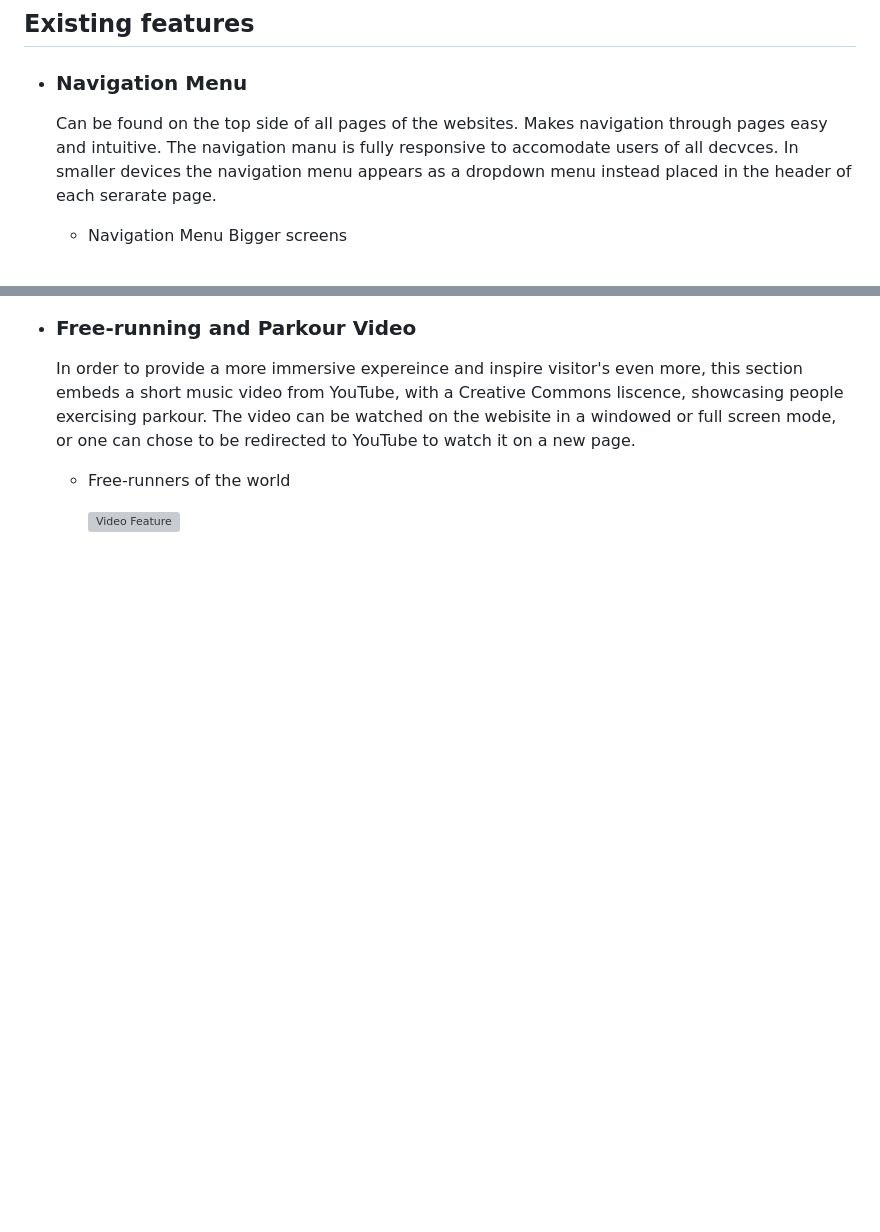
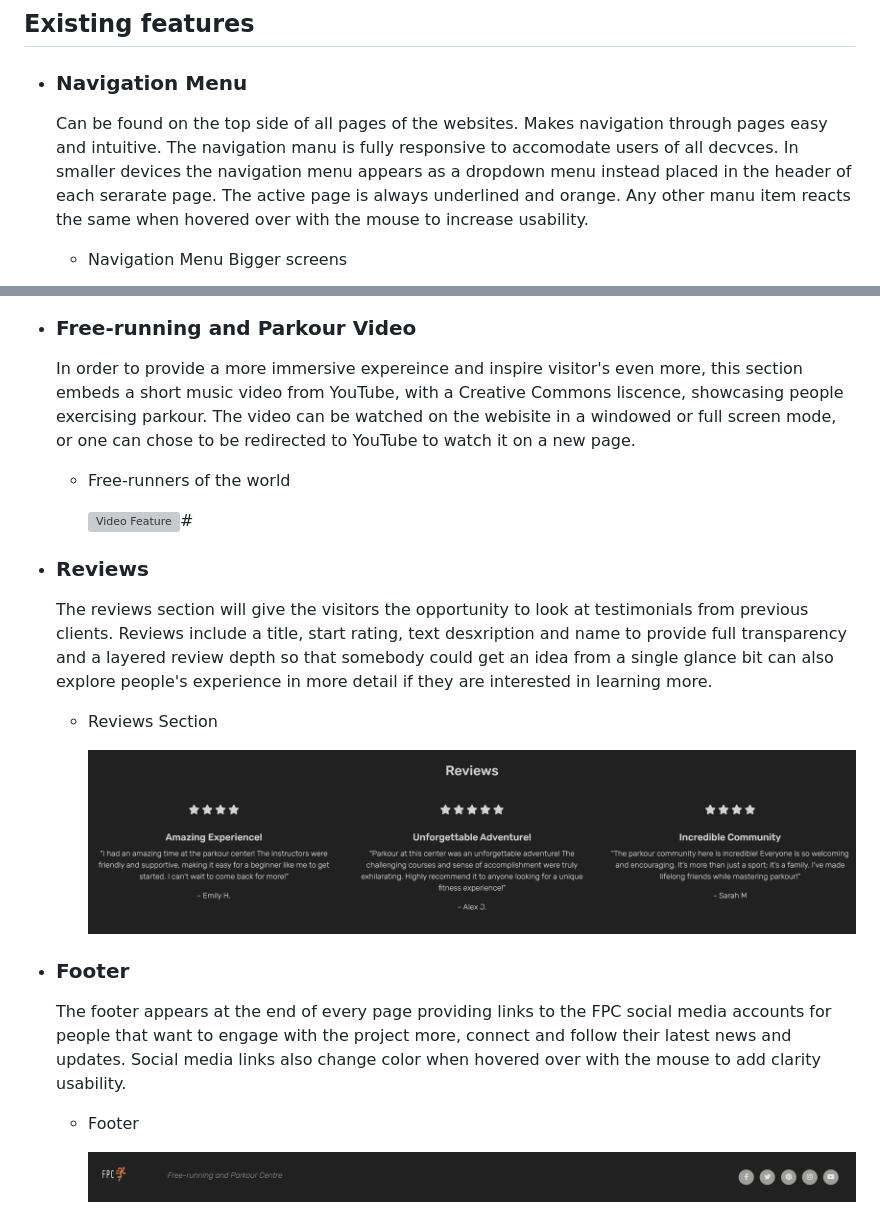
Before and after one commit to sergpapa/FPC, a Markdown page: README.md, 2 parts joined by grey strips. Rendered like a GitHub page; pictures changed too: assets/images/footer.png (added), assets/images/reviews.png (added); blank space fills up the shorter version; grey boxes are pictures that could not be loaded.

Commit message:
README.md added features reviews and footer

```diff
--- a/README.md
+++ b/README.md
@@ -77,7 +77,7 @@ The FPC wesite is designed to be simple to nacigate and ieay to use. It includes
 - ### Navigation Menu
 
     Can be found on the top side of all pages of the websites. Makes navigation through pages easy and intuitive.
-    The navigation manu is fully responsive to accomodate users of all decvces. In smaller devices the navigation menu appears as a dropdown menu instead placed in the header of each serarate page.
+    The navigation manu is fully responsive to accomodate users of all decvces. In smaller devices the navigation menu appears as a dropdown menu instead placed in the header of each serarate page. The active page is always underlined and orange. Any other manu item reacts the same when hovered over with the mouse to increase usability.
 
   - Navigation Menu Bigger screens
 
@@ -117,4 +117,20 @@ The FPC wesite is designed to be simple to nacigate and ieay to use. It includes
 
   - Free-runners of the world
 
-    ![Video Feature](assets/images/video-section.png)
+    ![Video Feature](assets/images/video-section.png)#
+
+- ### Reviews
+
+  The reviews section will give the visitors the opportunity to look at testimonials from previous clients. Reviews include a title, start rating, text desxription and name to provide full transparency and a layered review depth so that somebody could get an idea from a single glance bit can also explore people's experience in more detail if they are interested in learning more.
+
+  - Reviews Section
+
+    ![Reviews Section](assets/images/reviews.png)
+
+- ### Footer
+
+  The footer appears at the end of every page providing links to the FPC social media accounts for people that want to engage with the project more, connect and follow their latest news and updates. Social media links also change color when hovered over with the mouse to add clarity usability.
+
+  - Footer
+
+    ![Footer Section](assets/images/footer.png)
```
